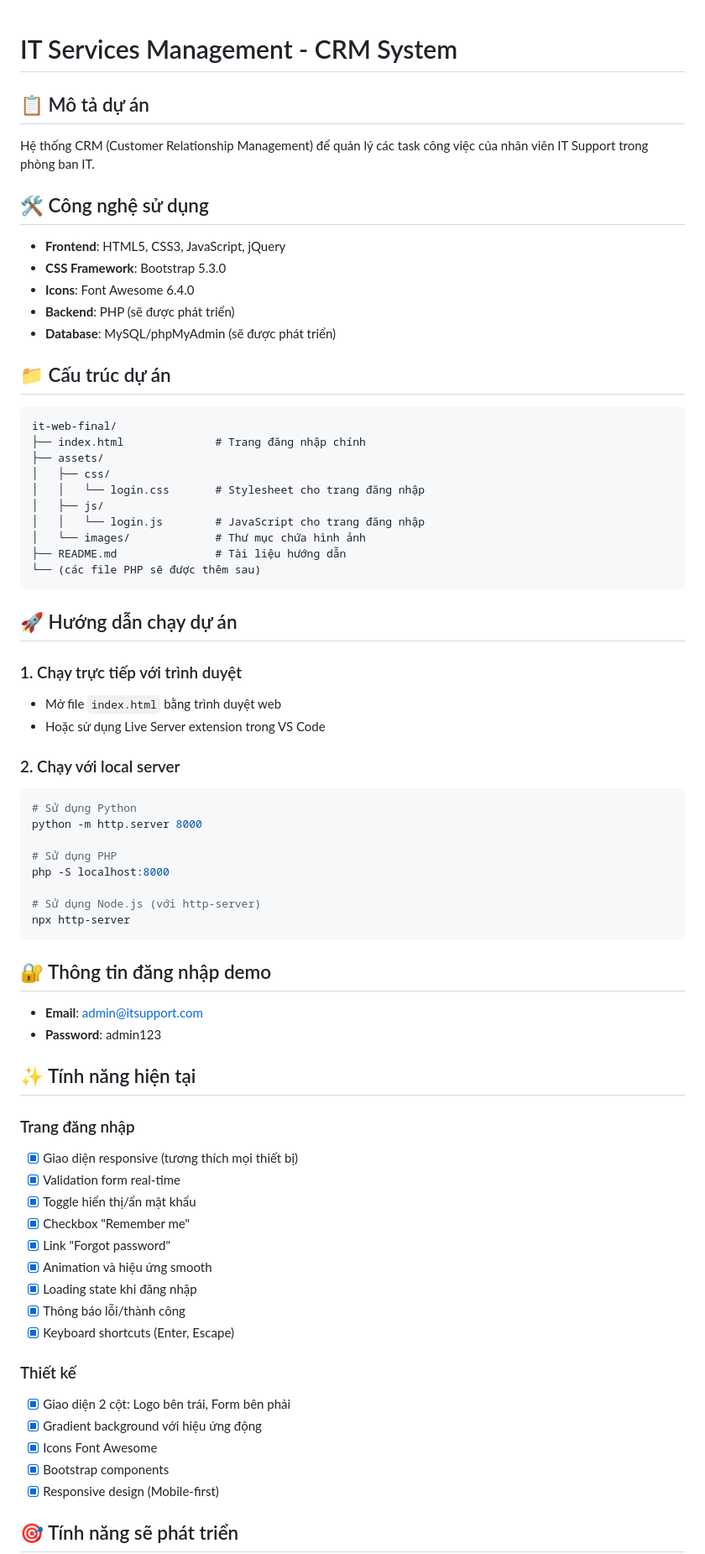
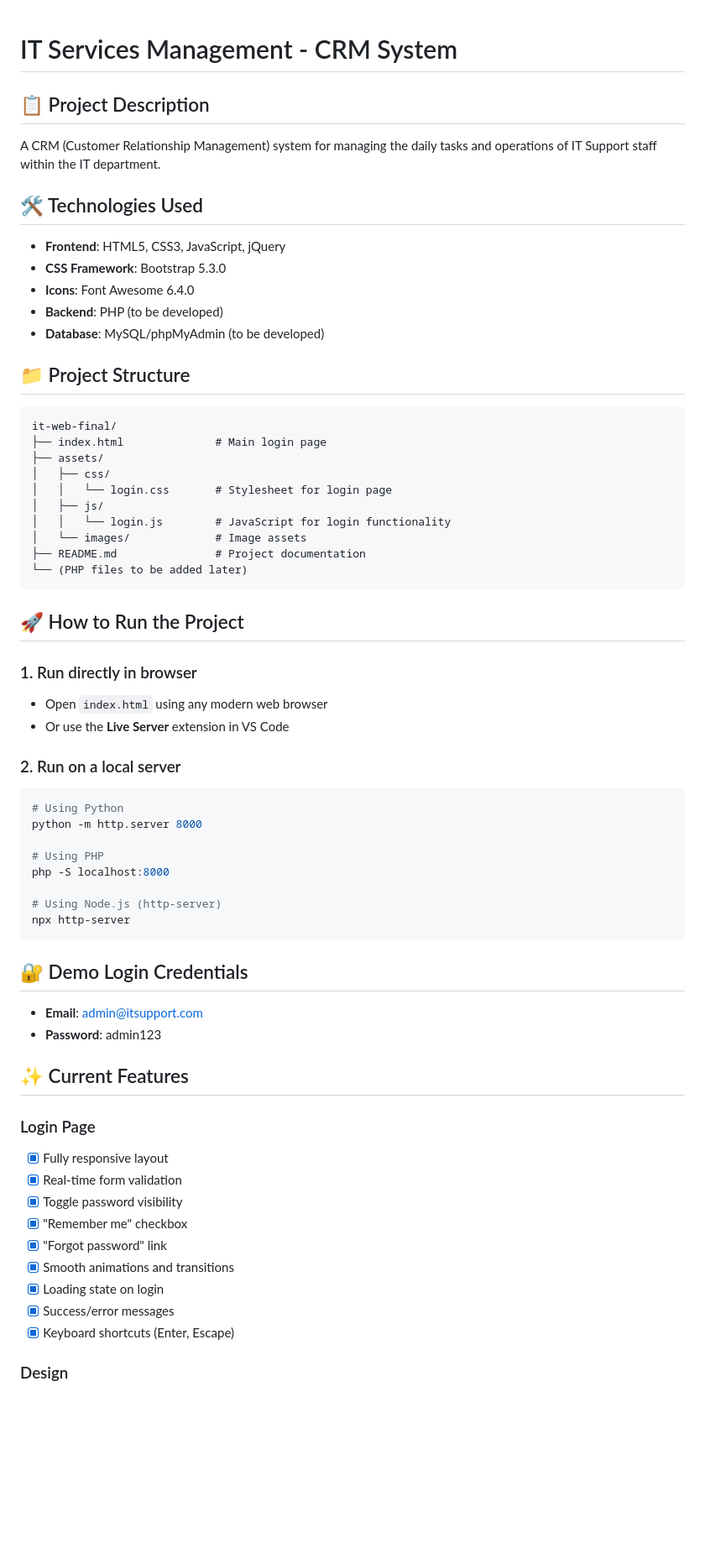
Before and after one commit to longkenzy/it-services-management, a Markdown page: README.md, the part around one of its changes. Shown at 84% size. Rendered like a GitHub page; blank space fills up the shorter version.

````diff
--- a/README.md
+++ b/README.md
@@ -1,74 +1,72 @@
+
+
 # IT Services Management - CRM System
 
-## 📋 Mô tả dự án
+## 📋 Project Description
 
-Hệ thống CRM (Customer Relationship Management) để quản lý các task công việc của nhân viên IT Support trong phòng ban IT.
+A CRM (Customer Relationship Management) system for managing the daily tasks and operations of IT Support staff within the IT department.
 
-## 🛠️ Công nghệ sử dụng
+## 🛠️ Technologies Used
 
-- **Frontend**: HTML5, CSS3, JavaScript, jQuery
-- **CSS Framework**: Bootstrap 5.3.0
-- **Icons**: Font Awesome 6.4.0
-- **Backend**: PHP (sẽ được phát triển)
-- **Database**: MySQL/phpMyAdmin (sẽ được phát triển)
+* **Frontend**: HTML5, CSS3, JavaScript, jQuery
+* **CSS Framework**: Bootstrap 5.3.0
+* **Icons**: Font Awesome 6.4.0
+* **Backend**: PHP (to be developed)
+* **Database**: MySQL/phpMyAdmin (to be developed)
 
-## 📁 Cấu trúc dự án
+## 📁 Project Structure
 
 ```
 it-web-final/
-├── index.html              # Trang đăng nhập chính
+├── index.html              # Main login page
 ├── assets/
 │   ├── css/
-│   │   └── login.css       # Stylesheet cho trang đăng nhập
+│   │   └── login.css       # Stylesheet for login page
 │   ├── js/
-│   │   └── login.js        # JavaScript cho trang đăng nhập
-│   └── images/             # Thư mục chứa hình ảnh
-├── README.md               # Tài liệu hướng dẫn
-└── (các file PHP sẽ được thêm sau)
+│   │   └── login.js        # JavaScript for login functionality
+│   └── images/             # Image assets
+├── README.md               # Project documentation
+└── (PHP files to be added later)
 ```
 
-## 🚀 Hướng dẫn chạy dự án
+## 🚀 How to Run the Project
 
-### 1. Chạy trực tiếp với trình duyệt
-- Mở file `index.html` bằng trình duyệt web
-- Hoặc sử dụng Live Server extension trong VS Code
+### 1. Run directly in browser
 
-### 2. Chạy với local server
+* Open `index.html` using any modern web browser
+* Or use the **Live Server** extension in VS Code
+
+### 2. Run on a local server
+
 ```bash
-# Sử dụng Python
+# Using Python
 python -m http.server 8000
 
-# Sử dụng PHP
+# Using PHP
 php -S localhost:8000
 
-# Sử dụng Node.js (với http-server)
+# Using Node.js (http-server)
 npx http-server
 ```
 
-## 🔐 Thông tin đăng nhập demo
+## 🔐 Demo Login Credentials
 
-- **Email**: admin@itsupport.com
-- **Password**: admin123
+* **Email**: [admin@itsupport.com](mailto:admin@itsupport.com)
+* **Password**: admin123
 
-## ✨ Tính năng hiện tại
+## ✨ Current Features
 
-### Trang đăng nhập
-- [x] Giao diện responsive (tương thích mọi thiết bị)
-- [x] Validation form real-time
-- [x] Toggle hiển thị/ẩn mật khẩu
-- [x] Checkbox "Remember me"
-- [x] Link "Forgot password"
-- [x] Animation và hiệu ứng smooth
-- [x] Loading state khi đăng nhập
-- [x] Thông báo lỗi/thành công
-- [x] Keyboard shortcuts (Enter, Escape)
+### Login Page
 
-### Thiết kế
-- [x] Giao diện 2 cột: Logo bên trái, Form bên phải
-- [x] Gradient background với hiệu ứng động
-- [x] Icons Font Awesome
-- [x] Bootstrap components
-- [x] Responsive design (Mobile-first)
+* [x] Fully responsive layout
+* [x] Real-time form validation
+* [x] Toggle password visibility
+* [x] "Remember me" checkbox
+* [x] "Forgot password" link
+* [x] Smooth animations and transitions
+* [x] Loading state on login
+* [x] Success/error messages
+* [x] Keyboard shortcuts (Enter, Escape)
 
-## 🎯 Tính năng sẽ phát triển
+### Design
 
````
Also changed, not shown: other parts of README.md (+43 -29 lines).
